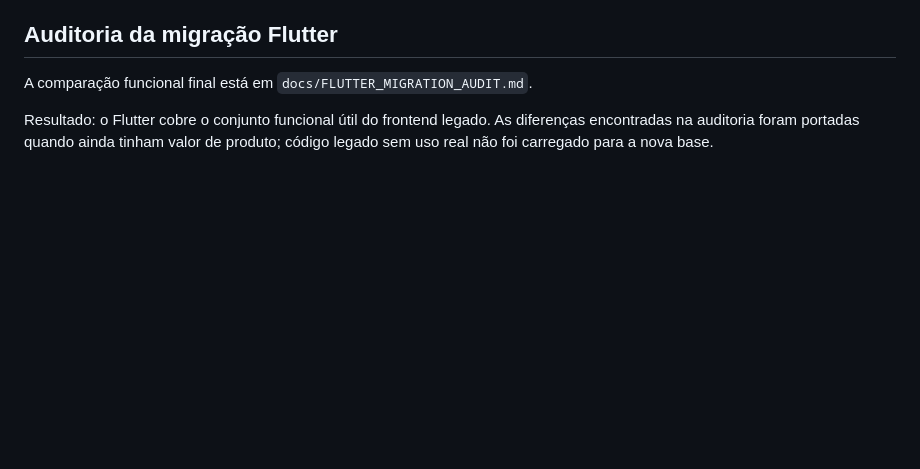
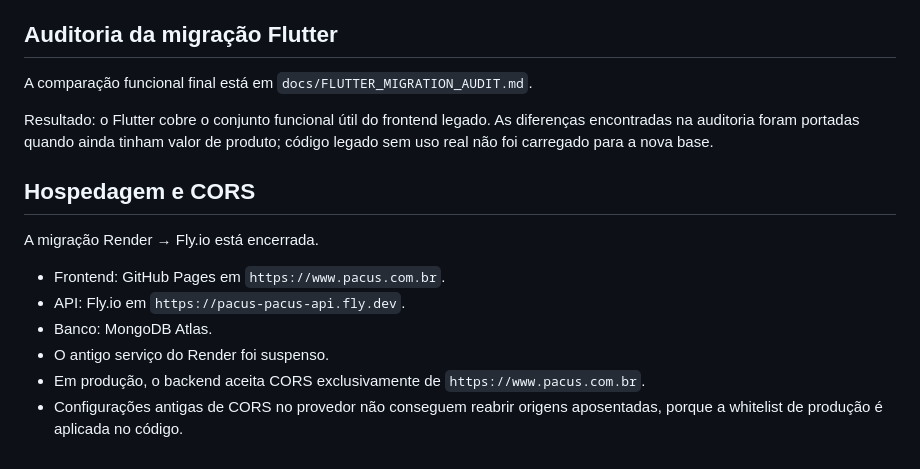
Before and after one commit to taukkunen1/pacus-, a Markdown page: docs/ESTADO_ATUAL.md, the part around the change. Drawn GitHub-style; blank space fills up the shorter version.

Commit message:
docs: marcar migracao Render Fly.io como encerrada

```diff
--- a/docs/ESTADO_ATUAL.md
+++ b/docs/ESTADO_ATUAL.md
@@ -110,3 +110,15 @@ Endpoints sensíveis permanecem protegidos por JWT e regras de papel/família no
 A comparação funcional final está em `docs/FLUTTER_MIGRATION_AUDIT.md`.
 
 Resultado: o Flutter cobre o conjunto funcional útil do frontend legado. As diferenças encontradas na auditoria foram portadas quando ainda tinham valor de produto; código legado sem uso real não foi carregado para a nova base.
+
+
+## Hospedagem e CORS
+
+A migração Render → Fly.io está encerrada.
+
+- Frontend: GitHub Pages em `https://www.pacus.com.br`.
+- API: Fly.io em `https://pacus-pacus-api.fly.dev`.
+- Banco: MongoDB Atlas.
+- O antigo serviço do Render foi suspenso.
+- Em produção, o backend aceita CORS exclusivamente de `https://www.pacus.com.br`.
+- Configurações antigas de CORS no provedor não conseguem reabrir origens aposentadas, porque a whitelist de produção é aplicada no código.
```
